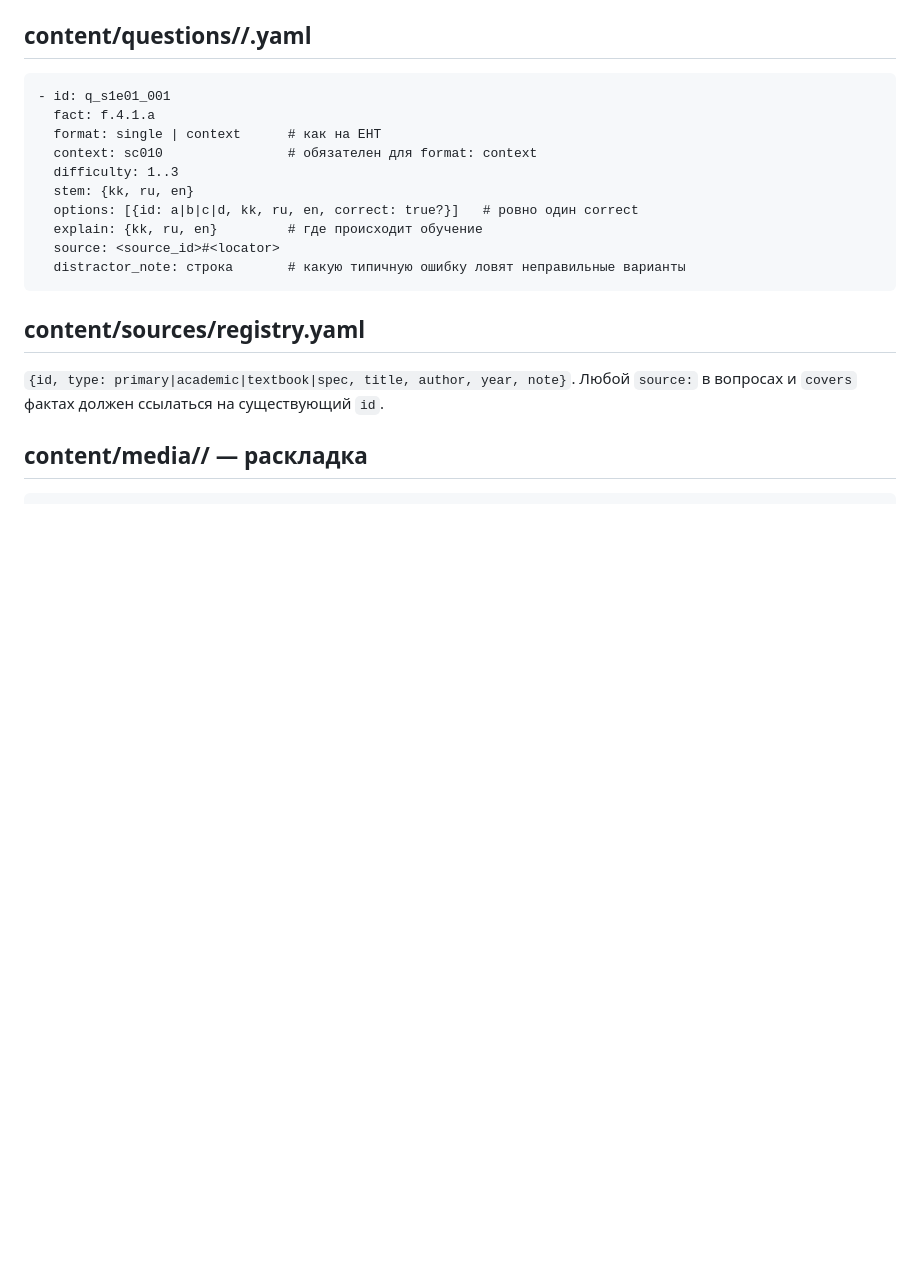
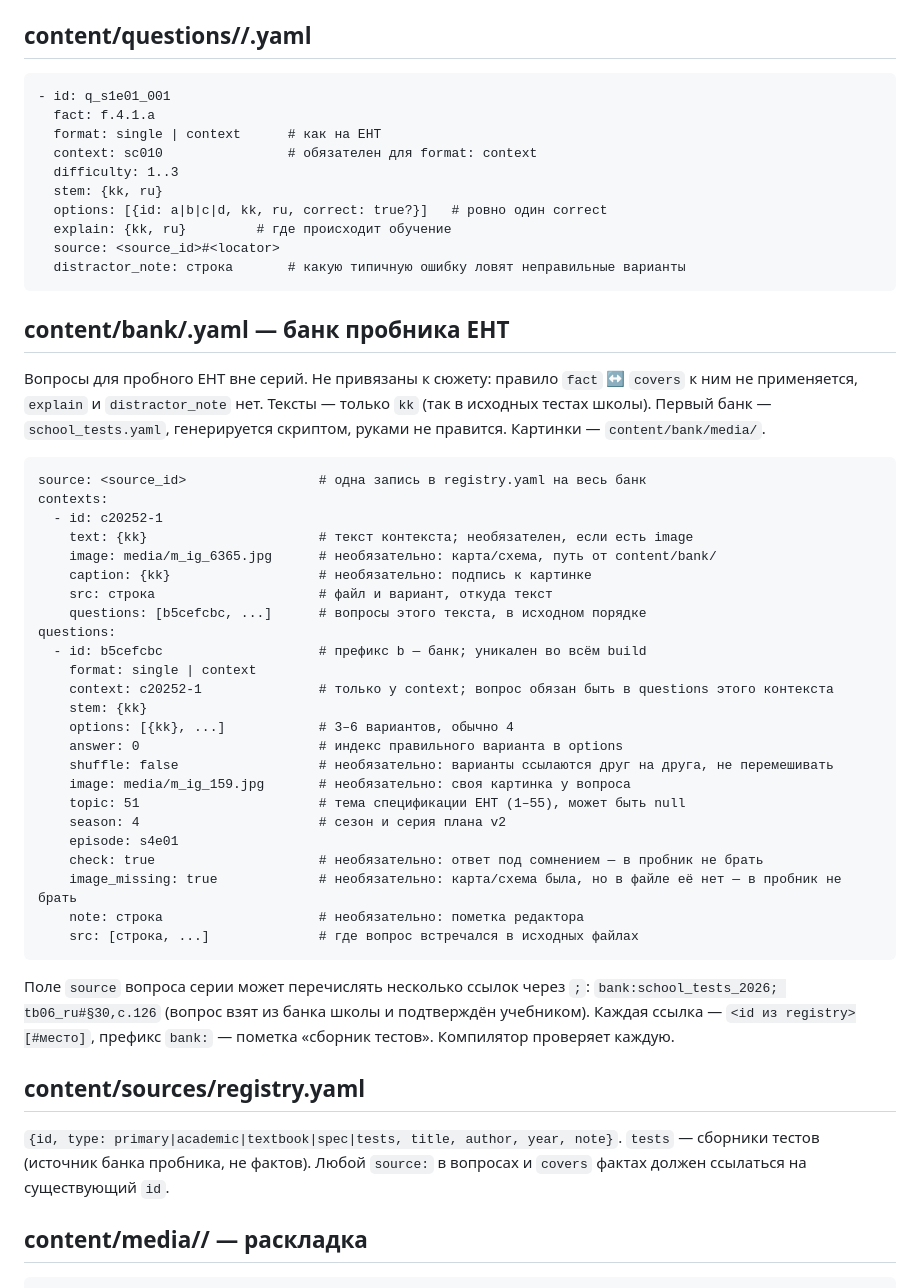
Before and after one commit to marattanirbergen01/nomads-way, a Markdown page: docs/CONTENT_FORMAT.md, the part around one of its changes. GitHub-like rendering; blank space fills up the shorter version.

Commit message:
compile: несколько источников у вопроса через «;» (bank:school_tests_2026; tb06_ru#…)
Co-Authored-By: Claude Opus 5.5 <noreply@anthropic.com>

````diff
--- a/docs/CONTENT_FORMAT.md
+++ b/docs/CONTENT_FORMAT.md
@@ -58,15 +58,50 @@ final_test:                     # итоговый мини-тест серии,
   format: single | context      # как на ЕНТ
   context: sc010                # обязателен для format: context
   difficulty: 1..3
-  stem: {kk, ru, en}
-  options: [{id: a|b|c|d, kk, ru, en, correct: true?}]   # ровно один correct
-  explain: {kk, ru, en}         # где происходит обучение
+  stem: {kk, ru}
+  options: [{id: a|b|c|d, kk, ru, correct: true?}]   # ровно один correct
+  explain: {kk, ru}         # где происходит обучение
   source: <source_id>#<locator>
   distractor_note: строка       # какую типичную ошибку ловят неправильные варианты
 ```
 
+## content/bank/<name>.yaml — банк пробника ЕНТ
+Вопросы для пробного ЕНТ вне серий. Не привязаны к сюжету: правило `fact` ↔ `covers` к ним не
+применяется, `explain` и `distractor_note` нет. Тексты — только `kk` (так в исходных тестах школы).
+Первый банк — `school_tests.yaml`, генерируется скриптом, руками не правится. Картинки — `content/bank/media/`.
+```
+source: <source_id>                 # одна запись в registry.yaml на весь банк
+contexts:
+  - id: c20252-1
+    text: {kk}                      # текст контекста; необязателен, если есть image
+    image: media/m_ig_6365.jpg      # необязательно: карта/схема, путь от content/bank/
+    caption: {kk}                   # необязательно: подпись к картинке
+    src: строка                     # файл и вариант, откуда текст
+    questions: [b5cefcbc, ...]      # вопросы этого текста, в исходном порядке
+questions:
+  - id: b5cefcbc                    # префикс b — банк; уникален во всём build
+    format: single | context
+    context: c20252-1               # только у context; вопрос обязан быть в questions этого контекста
+    stem: {kk}
+    options: [{kk}, ...]            # 3–6 вариантов, обычно 4
+    answer: 0                       # индекс правильного варианта в options
+    shuffle: false                  # необязательно: варианты ссылаются друг на друга, не перемешивать
+    image: media/m_ig_159.jpg       # необязательно: своя картинка у вопроса
+    topic: 51                       # тема спецификации ЕНТ (1–55), может быть null
+    season: 4                       # сезон и серия плана v2
+    episode: s4e01
+    check: true                     # необязательно: ответ под сомнением — в пробник не брать
+    image_missing: true             # необязательно: карта/схема была, но в файле её нет — в пробник не брать
+    note: строка                    # необязательно: пометка редактора
+    src: [строка, ...]              # где вопрос встречался в исходных файлах
+```
+
+Поле `source` вопроса серии может перечислять несколько ссылок через `;`: `bank:school_tests_2026; tb06_ru#§30,с.126`
+(вопрос взят из банка школы и подтверждён учебником). Каждая ссылка — `<id из registry>[#место]`, префикс `bank:` — пометка
+«сборник тестов». Компилятор проверяет каждую.
+
 ## content/sources/registry.yaml
-`{id, type: primary|academic|textbook|spec, title, author, year, note}`.
+`{id, type: primary|academic|textbook|spec|tests, title, author, year, note}`. `tests` — сборники тестов (источник банка пробника, не фактов).
 Любой `source:` в вопросах и `covers` фактах должен ссылаться на существующий `id`.
 
 ## content/media/<season>/ — раскладка
````
Also changed, not shown: other parts of docs/CONTENT_FORMAT.md (+6 -6 lines).
